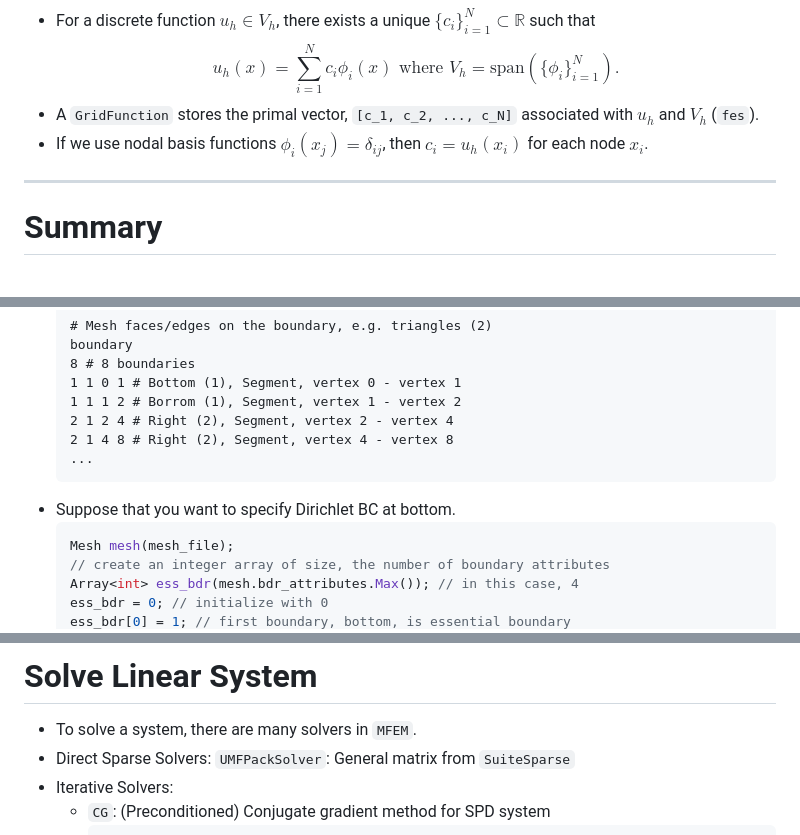
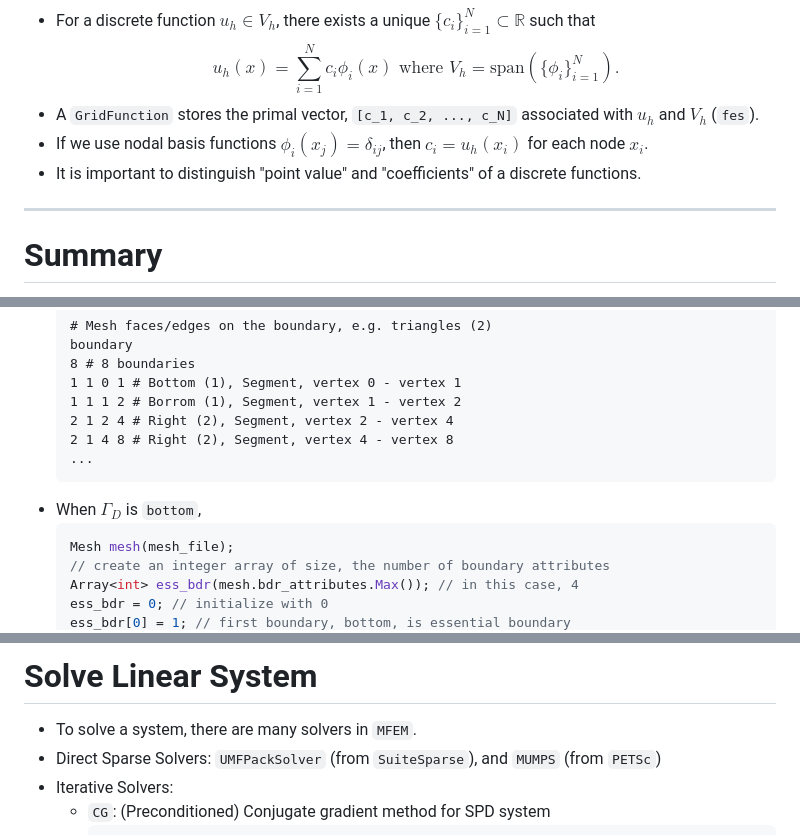
Before and after one commit to dohyun-cse/dohyun-cse.github.io, a Markdown page: mfem-tutorial.md, 3 parts joined by grey strips. GitHub-like rendering.

````diff
--- a/mfem-tutorial.md
+++ b/mfem-tutorial.md
@@ -310,6 +310,7 @@ Here, $a_h(\cdot,\cdot)$ is a bilinear form, and $b_h(\cdot)$ is a linear form s
     $$
 * A `GridFunction` stores the primal vector, `[c_1, c_2, ..., c_N]` associated with $u_h$ and $V_h$ (`fes`).
 * If we use nodal basis functions $\phi_i(x_j)=\delta_{ij}$, then $c_i = u_h(x_i)$ for each node $x_i$.
+* It is important to distinguish "point value" and "coefficients" of a discrete functions.
 
 ---
 
@@ -660,7 +661,7 @@ a_h.SetAssemblyLevel(AssemblyLevel::<LEVEL>)
    2 1 4 8 # Right (2), Segment, vertex 4 - vertex 8
    ...
    ```
-* Suppose that you want to specify Dirichlet BC at bottom.
+* When $\Gamma_D$ is `bottom`,
    ```cpp
    Mesh mesh(mesh_file);
    // create an integer array of size, the number of boundary attributes
@@ -691,7 +692,7 @@ a_h.SetAssemblyLevel(AssemblyLevel::<LEVEL>)
 # Solve Linear System
 
 * To solve a system, there are many solvers in `MFEM`.
-* Direct Sparse Solvers: `UMFPackSolver`: General matrix from `SuiteSparse`
+* Direct Sparse Solvers: `UMFPackSolver` (from `SuiteSparse`), and `MUMPS` (from `PETSc`)
 * Iterative Solvers:
   * `CG`: (Preconditioned) Conjugate gradient method for SPD system
     ```cpp
````
Also changed, not shown: other parts of mfem-tutorial.md (+6 -6 lines), images/assembly_pseudocode.png, images/formintegrator_highlight.png, 1 other file.
